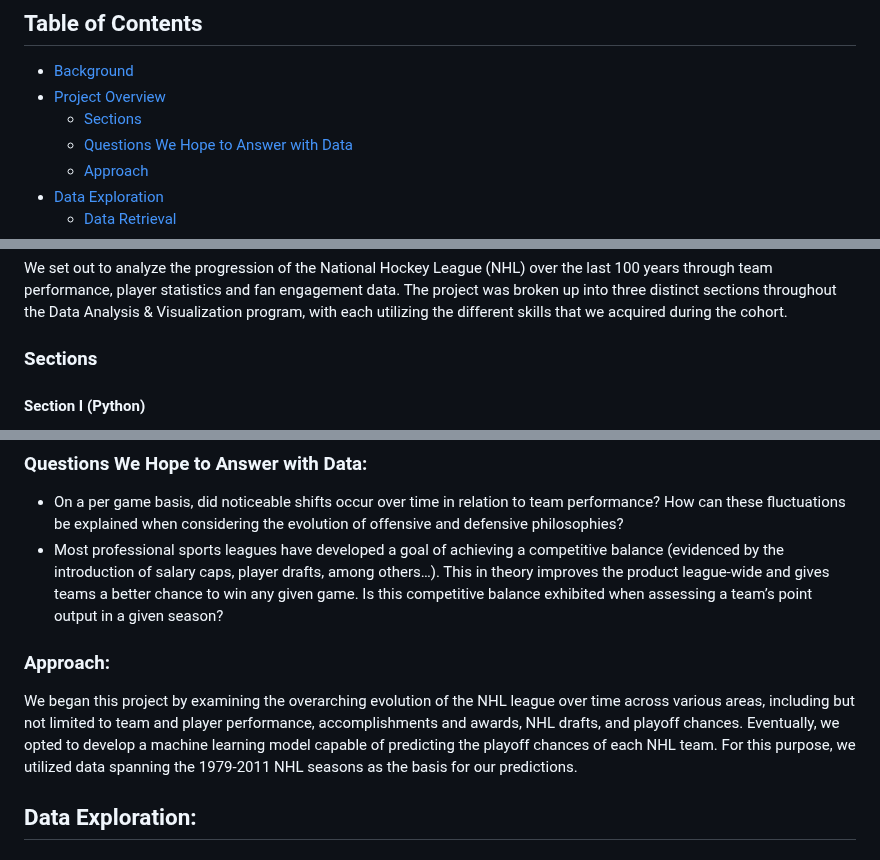
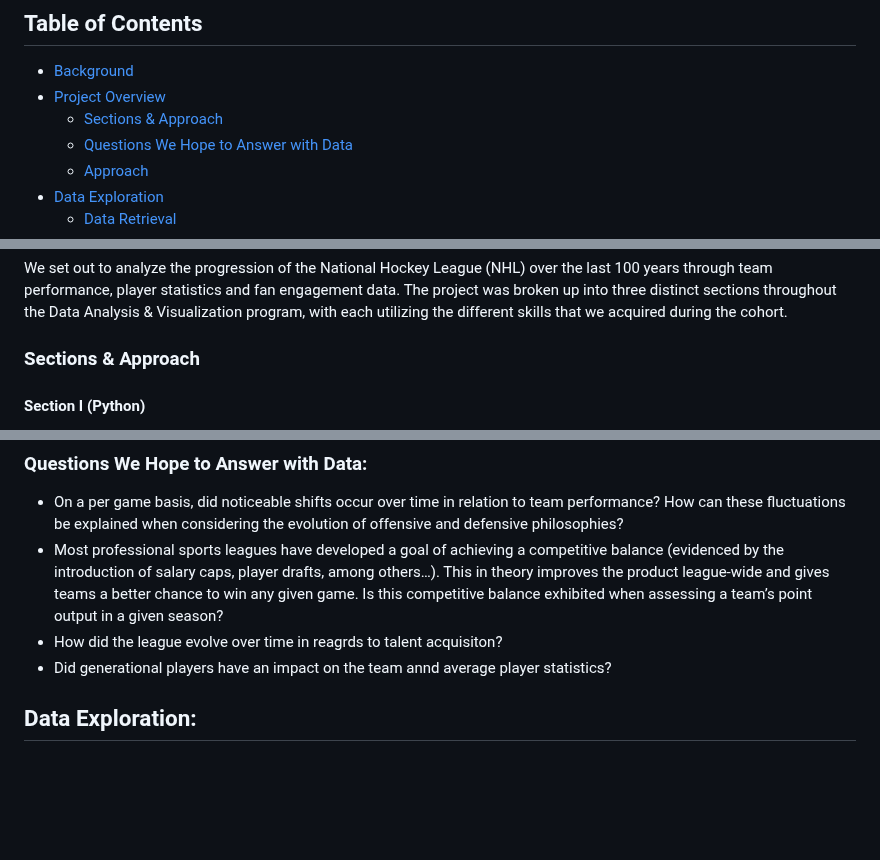
Before and after one commit to samwallach7/NHL_Analysis, a Markdown page: README.md, 3 parts joined by grey strips. GitHub-like rendering; blank space fills up the shorter version.

```diff
--- a/README.md
+++ b/README.md
@@ -3,7 +3,7 @@
 ## Table of Contents
 - [Background](#background)
 - [Project Overview](#project-overview)
-  - [Sections](#sections)
+  - [Sections & Approach](#sections-&-approach)
   - [Questions We Hope to Answer with Data](#questions-we-hope-to-answer-with-data)
   - [Approach](#approach)
 - [Data Exploration](#data-exploration)
@@ -26,7 +26,7 @@ In each NHL game, teams earn 2 points for a win, 1 point for an overtime loss, a
 
 We set out to analyze the progression of the National Hockey League (NHL) over the last 100 years through team performance, player statistics and fan engagement data. The project was broken up into three distinct sections throughout the Data Analysis & Visualization program, with each utilizing the different skills that we acquired during the cohort.
 
-### Sections
+### Sections & Approach
 #### Section I (Python)
 We started with determining a topic for the project and finding relevant datasets to utilize. We found a folder of hockey-related data on Kaggle that featured files on team performance, player performance, coaches, awards and more. We utilized Python to clean, manipulate and visualize the data and then develop conclusions based on these inital findings.
 
@@ -40,11 +40,8 @@ We developed mutiple machine learning models based on the NHL data. The first it
 
 - On a per game basis, did noticeable shifts occur over time in relation to team performance? How can these fluctuations be explained when considering the evolution of offensive and defensive philosophies?
 - Most professional sports leagues have developed a goal of achieving a competitive balance (evidenced by the introduction of salary caps, player drafts, among others…). This in theory improves the product league-wide and gives teams a better chance to win any given game. Is this competitive balance exhibited when assessing a team’s point output in a given season?
-
-
-### Approach:
-
-We began this project by examining the overarching evolution of the NHL league over time across various areas, including but not limited to team and player performance, accomplishments and awards, NHL drafts, and playoff chances. Eventually, we opted to develop a machine learning model capable of predicting the playoff chances of each NHL team. For this purpose, we utilized data spanning the 1979-2011 NHL seasons as the basis for our predictions.
+- How did the league evolve over time in reagrds to talent acquisiton?
+- Did generational players have an impact on the team annd average player statistics?
 
 ## Data Exploration:
 
```
Also changed, not shown: other parts of README.md (+0 -1 lines).
